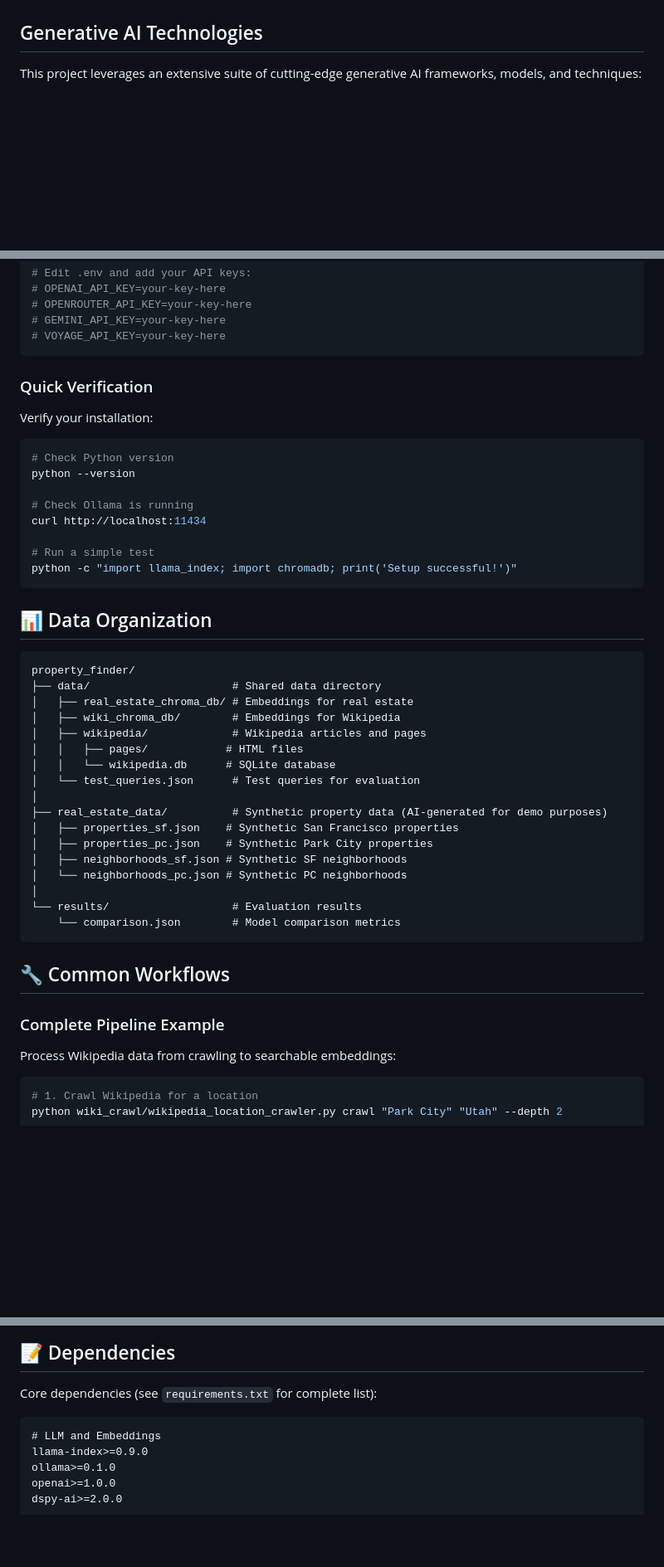
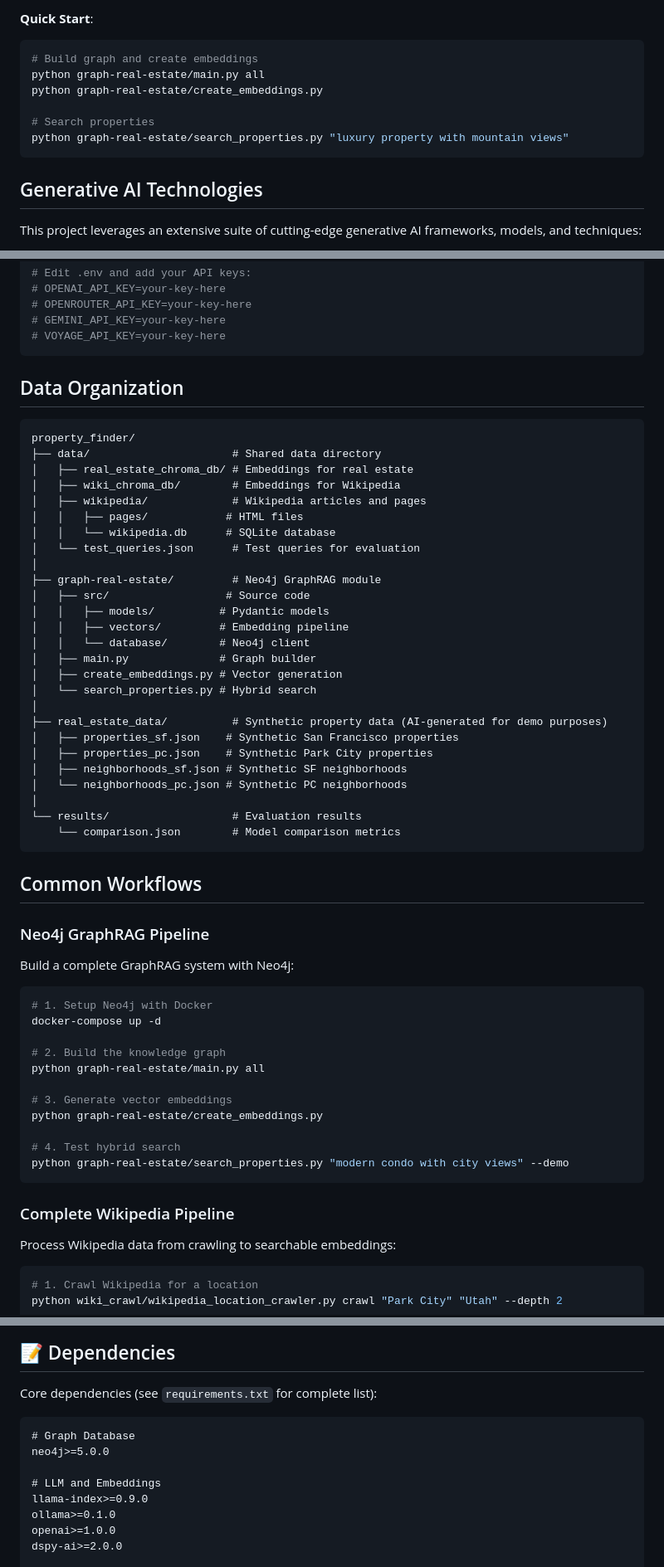
Before and after one commit to retroryan/real_estate_ai_search, a Markdown page: README.md, 3 parts joined by grey strips. Shown: that part at 83% size. Rendered like a GitHub page; blank space fills up the shorter version.

````diff
--- a/README.md
+++ b/README.md
@@ -20,3 +125,13 @@ This repository provides a complete generative AI-powered toolkit for building p
+**Quick Start**:
+```bash
+# Build graph and create embeddings
+python graph-real-estate/main.py all
+python graph-real-estate/create_embeddings.py
+
+# Search properties
+python graph-real-estate/search_properties.py "luxury property with mountain views"
+```
+
 
 ## Generative AI Technologies
 
@@ -261,21 +265,7 @@ cp .env.example .env
 # VOYAGE_API_KEY=your-key-here
 ```
 
-### Quick Verification
-
-Verify your installation:
-```bash
-# Check Python version
-python --version
-
-# Check Ollama is running
-curl http://localhost:11434
-
-# Run a simple test
-python -c "import llama_index; import chromadb; print('Setup successful!')"
-```
-
-## 📊 Data Organization
+## Data Organization
 
 ```
 property_finder/
@@ -287,6 +277,15 @@ property_finder/
 │   │   └── wikipedia.db      # SQLite database
 │   └── test_queries.json      # Test queries for evaluation
 │
+├── graph-real-estate/         # Neo4j GraphRAG module
+│   ├── src/                  # Source code
+│   │   ├── models/          # Pydantic models
+│   │   ├── vectors/         # Embedding pipeline
+│   │   └── database/        # Neo4j client
+│   ├── main.py              # Graph builder
+│   ├── create_embeddings.py # Vector generation
+│   └── search_properties.py # Hybrid search
+│
 ├── real_estate_data/          # Synthetic property data (AI-generated for demo purposes)
 │   ├── properties_sf.json    # Synthetic San Francisco properties
 │   ├── properties_pc.json    # Synthetic Park City properties
@@ -297,9 +296,26 @@ property_finder/
     └── comparison.json        # Model comparison metrics
 ```
 
-## 🔧 Common Workflows
+## Common Workflows
 
-### Complete Pipeline Example
+### Neo4j GraphRAG Pipeline
+Build a complete GraphRAG system with Neo4j:
+
+```bash
+# 1. Setup Neo4j with Docker
+docker-compose up -d
+
+# 2. Build the knowledge graph
+python graph-real-estate/main.py all
+
+# 3. Generate vector embeddings
+python graph-real-estate/create_embeddings.py
+
+# 4. Test hybrid search
+python graph-real-estate/search_properties.py "modern condo with city views" --demo
+```
+
+### Complete Wikipedia Pipeline
 Process Wikipedia data from crawling to searchable embeddings:
 
 ```bash
@@ -344,6 +360,9 @@ python wiki_crawl/wikipedia_location_crawler.py quick real_estate_data/neighborh
 Core dependencies (see `requirements.txt` for complete list):
 
 ```txt
+# Graph Database
+neo4j>=5.0.0
+
 # LLM and Embeddings
 llama-index>=0.9.0
 ollama>=0.1.0
````
Also changed, not shown: other parts of README.md (+133 -147 lines).
